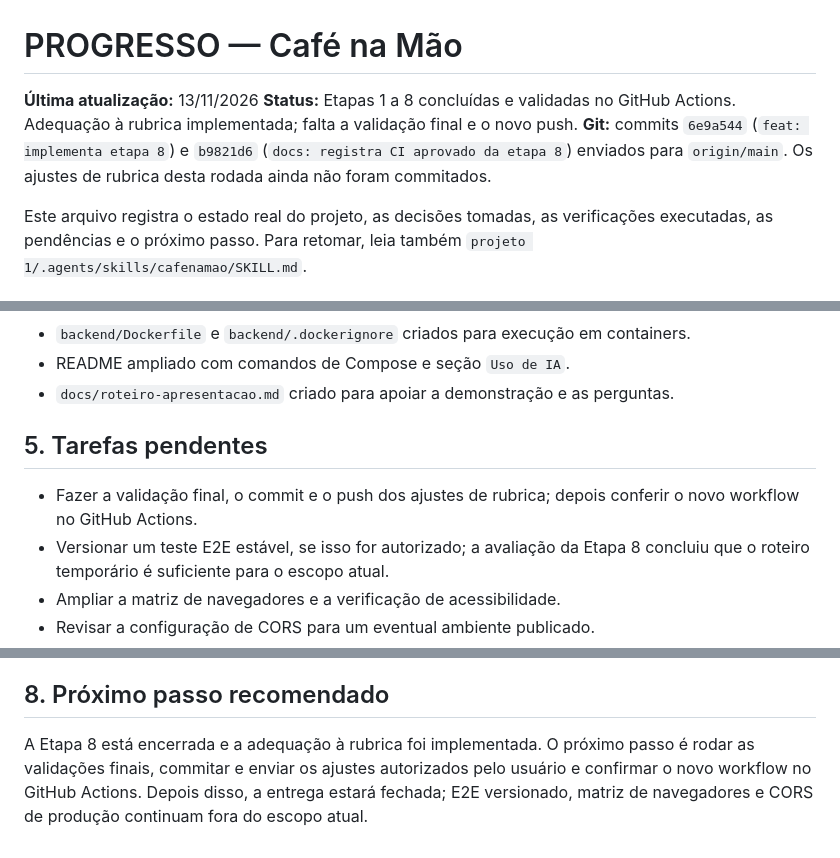
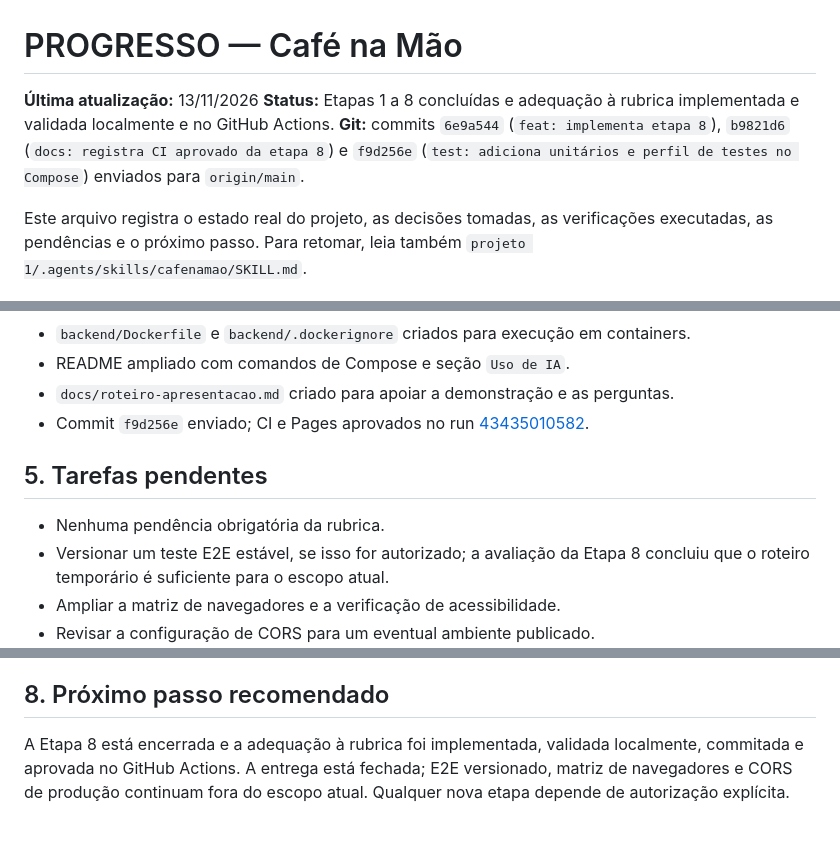
Before and after one commit to ArthurKayan/CafeNaMao, a Markdown page: progresso.md, 3 parts joined by grey strips. Rendered like a GitHub page.

```diff
--- a/progresso.md
+++ b/progresso.md
@@ -1,11 +1,12 @@
 # PROGRESSO — Café na Mão
 
 **Última atualização:** 13/11/2026
-**Status:** Etapas 1 a 8 concluídas e validadas no GitHub Actions. Adequação à
-rubrica implementada; falta a validação final e o novo push.
-**Git:** commits `6e9a544` (`feat: implementa etapa 8`) e `b9821d6`
-(`docs: registra CI aprovado da etapa 8`) enviados para `origin/main`. Os ajustes
-de rubrica desta rodada ainda não foram commitados.
+**Status:** Etapas 1 a 8 concluídas e adequação à rubrica implementada e validada
+localmente e no GitHub Actions.
+**Git:** commits `6e9a544` (`feat: implementa etapa 8`), `b9821d6`
+(`docs: registra CI aprovado da etapa 8`) e `f9d256e`
+(`test: adiciona unitários e perfil de testes no Compose`) enviados para
+`origin/main`.
 
 Este arquivo registra o estado real do projeto, as decisões tomadas, as verificações
 executadas, as pendências e o próximo passo. Para retomar, leia também
@@ -218,11 +219,12 @@ Resultado: sintaxe válida, YAML válido e `git diff --check` sem erros.
 - `backend/Dockerfile` e `backend/.dockerignore` criados para execução em containers.
 - README ampliado com comandos de Compose e seção `Uso de IA`.
 - `docs/roteiro-apresentacao.md` criado para apoiar a demonstração e as perguntas.
+- Commit `f9d256e` enviado; CI e Pages aprovados no run
+  [43435010582](https://github.com/ArthurKayan/CafeNaMao/actions/runs/43435010582).
 
 ## 5. Tarefas pendentes
 
-- Fazer a validação final, o commit e o push dos ajustes de rubrica; depois conferir
-  o novo workflow no GitHub Actions.
+- Nenhuma pendência obrigatória da rubrica.
 - Versionar um teste E2E estável, se isso for autorizado; a avaliação da Etapa 8
   concluiu que o roteiro temporário é suficiente para o escopo atual.
 - Ampliar a matriz de navegadores e a verificação de acessibilidade.
@@ -275,8 +277,7 @@ Resultado: sintaxe válida, YAML válido e `git diff --check` sem erros.
 
 ## 8. Próximo passo recomendado
 
-A Etapa 8 está encerrada e a adequação à rubrica foi implementada. O próximo passo é
-rodar as validações finais, commitar e enviar os ajustes autorizados pelo usuário e
-confirmar o novo workflow no GitHub Actions. Depois disso, a entrega estará fechada;
+A Etapa 8 está encerrada e a adequação à rubrica foi implementada, validada
+localmente, commitada e aprovada no GitHub Actions. A entrega está fechada;
 E2E versionado, matriz de navegadores e CORS de produção continuam fora do escopo
-atual.
+atual. Qualquer nova etapa depende de autorização explícita.
```
Also changed, not shown: docs/relatorio-testes.md (+4 -2 lines).
